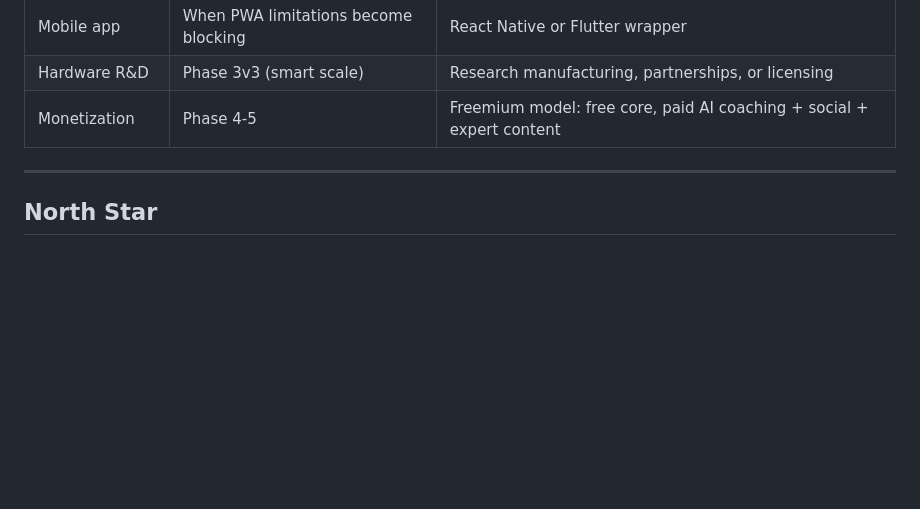
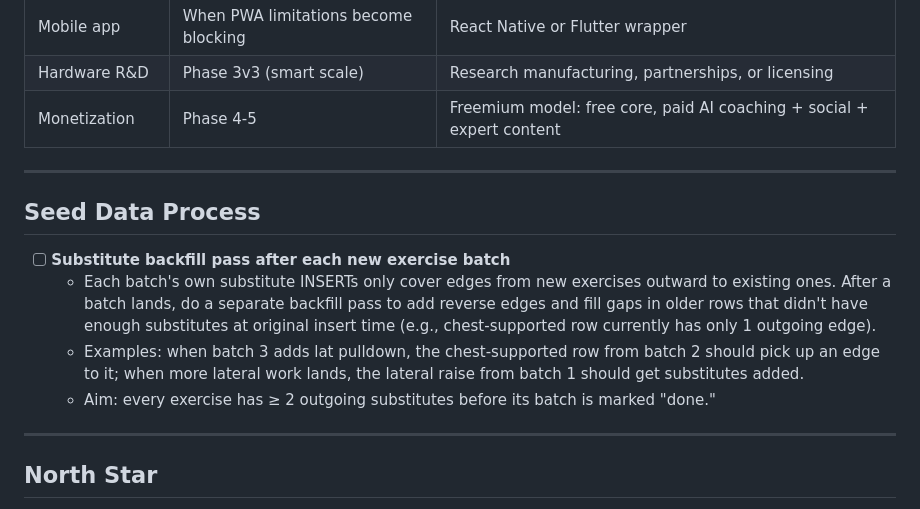
Before and after one commit to ecommerceamazon51-cloud/personal-os, a Markdown page: TODO.md, the part around the change. Drawn GitHub-style; blank space fills up the shorter version.

Commit message:
docs: add substitute backfill process note to TODO
Co-Authored-By: Claude Sonnet 4.6 <noreply@anthropic.com>

```diff
--- a/TODO.md
+++ b/TODO.md
@@ -196,5 +196,14 @@ _Goal: Track what's happening inside, not just outside._
 
 ---
 
+## Seed Data Process
+
+- [ ] **Substitute backfill pass after each new exercise batch**
+  - Each batch's own substitute INSERTs only cover edges from new exercises outward to existing ones. After a batch lands, do a separate backfill pass to add reverse edges and fill gaps in older rows that didn't have enough substitutes at original insert time (e.g., chest-supported row currently has only 1 outgoing edge).
+  - Examples: when batch 3 adds lat pulldown, the chest-supported row from batch 2 should pick up an edge to it; when more lateral work lands, the lateral raise from batch 1 should get substitutes added.
+  - Aim: every exercise has ≥ 2 outgoing substitutes before its batch is marked "done."
+
+---
+
 ## North Star
 One app. Everything a self-reliant person needs to optimize their body, mind, money, and relationships — without hiring 5 different coaches. Clear steps. Built-in accountability. Gets smarter the more you use it.
```
